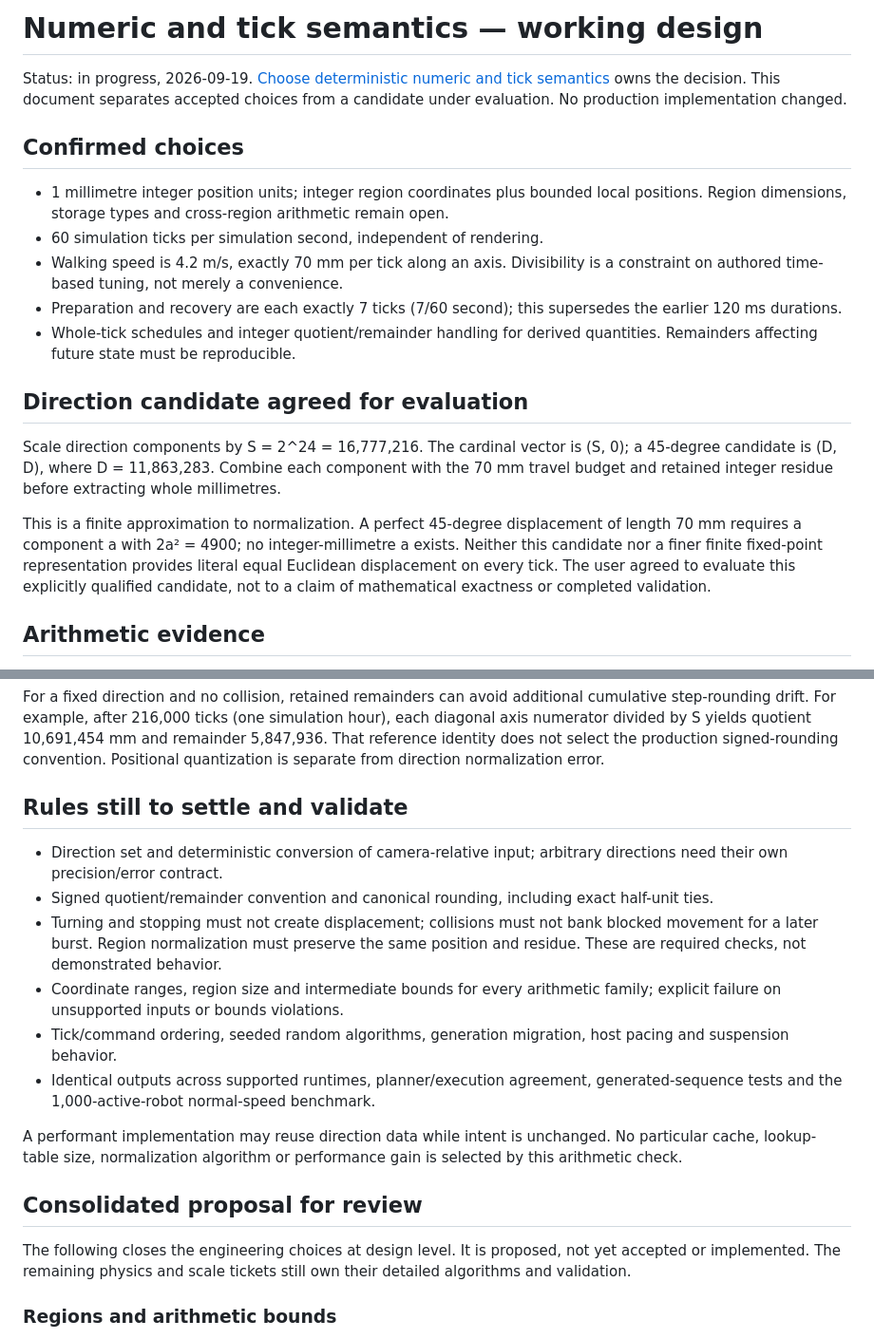
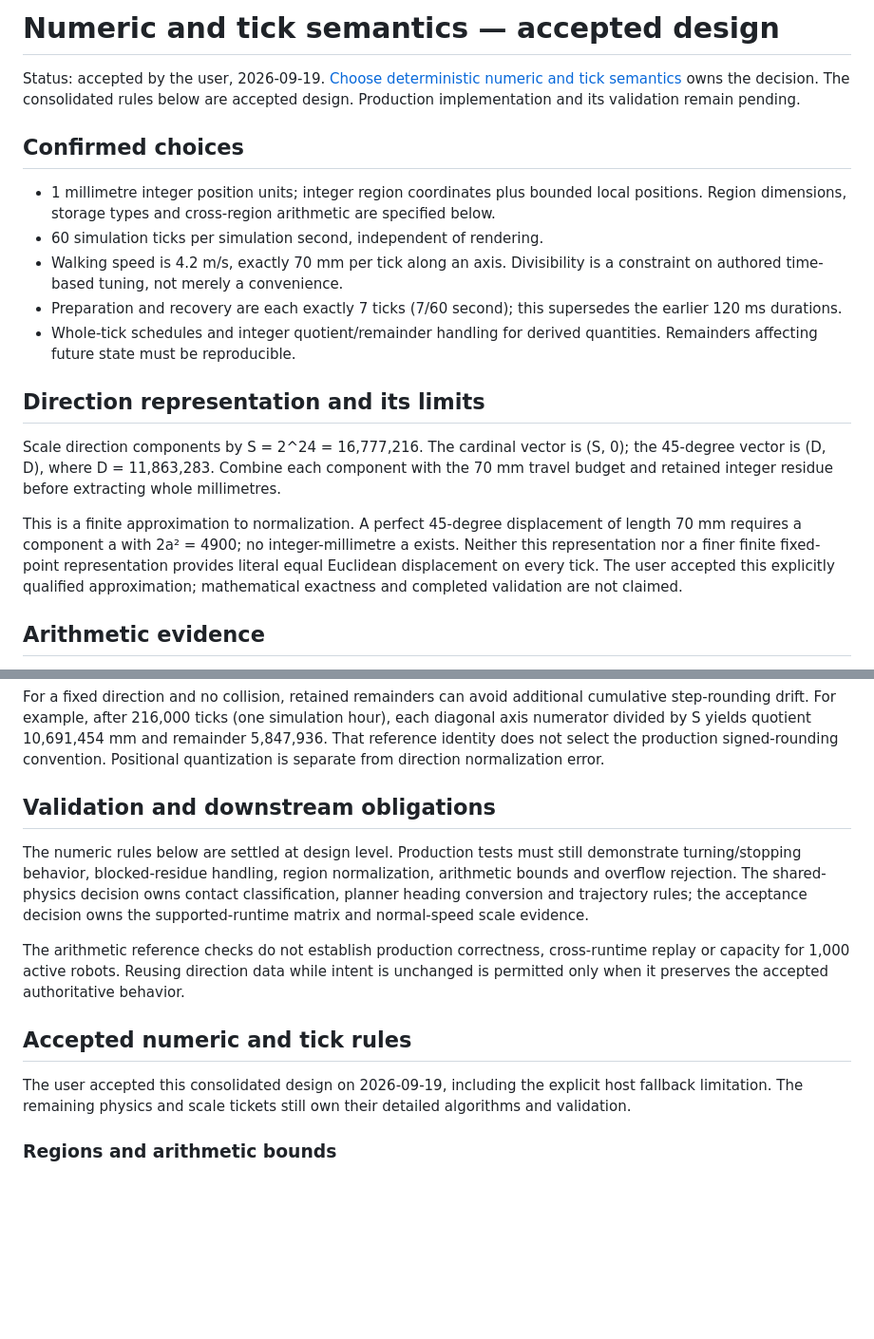
Before and after one commit to FBakkensen/signal-and-shelter, a Markdown page: docs/numeric-design.md, 2 parts joined by grey strips. Shown at 95% size. GitHub-like rendering; blank space fills up the shorter version.

```diff
--- a/docs/numeric-design.md
+++ b/docs/numeric-design.md
@@ -1,20 +1,20 @@
-# Numeric and tick semantics — working design
+# Numeric and tick semantics — accepted design
 
-Status: in progress, 2026-09-19. [Choose deterministic numeric and tick semantics](https://github.com/FBakkensen/signal-and-shelter/issues/28) owns the decision. This document separates accepted choices from a candidate under evaluation. No production implementation changed.
+Status: accepted by the user, 2026-09-19. [Choose deterministic numeric and tick semantics](https://github.com/FBakkensen/signal-and-shelter/issues/28) owns the decision. The consolidated rules below are accepted design. Production implementation and its validation remain pending.
 
 ## Confirmed choices
 
-- 1 millimetre integer position units; integer region coordinates plus bounded local positions. Region dimensions, storage types and cross-region arithmetic remain open.
+- 1 millimetre integer position units; integer region coordinates plus bounded local positions. Region dimensions, storage types and cross-region arithmetic are specified below.
 - 60 simulation ticks per simulation second, independent of rendering.
 - Walking speed is 4.2 m/s, exactly 70 mm per tick along an axis. Divisibility is a constraint on authored time-based tuning, not merely a convenience.
 - Preparation and recovery are each exactly 7 ticks (7/60 second); this supersedes the earlier 120 ms durations.
 - Whole-tick schedules and integer quotient/remainder handling for derived quantities. Remainders affecting future state must be reproducible.
 
-## Direction candidate agreed for evaluation
+## Direction representation and its limits
 
-Scale direction components by S = 2^24 = 16,777,216. The cardinal vector is (S, 0); a 45-degree candidate is (D, D), where D = 11,863,283. Combine each component with the 70 mm travel budget and retained integer residue before extracting whole millimetres.
+Scale direction components by S = 2^24 = 16,777,216. The cardinal vector is (S, 0); the 45-degree vector is (D, D), where D = 11,863,283. Combine each component with the 70 mm travel budget and retained integer residue before extracting whole millimetres.
 
-This is a finite approximation to normalization. A perfect 45-degree displacement of length 70 mm requires a component a with 2a² = 4900; no integer-millimetre a exists. Neither this candidate nor a finer finite fixed-point representation provides literal equal Euclidean displacement on every tick. The user agreed to evaluate this explicitly qualified candidate, not to a claim of mathematical exactness or completed validation.
+This is a finite approximation to normalization. A perfect 45-degree displacement of length 70 mm requires a component a with 2a² = 4900; no integer-millimetre a exists. Neither this representation nor a finer finite fixed-point representation provides literal equal Euclidean displacement on every tick. The user accepted this explicitly qualified approximation; mathematical exactness and completed validation are not claimed.
 
 ## Arithmetic evidence
 
@@ -34,20 +34,15 @@ The diagonal vector's relative length error is approximately −1.7114271 × 10^
 
 For a fixed direction and no collision, retained remainders can avoid additional cumulative step-rounding drift. For example, after 216,000 ticks (one simulation hour), each diagonal axis numerator divided by S yields quotient 10,691,454 mm and remainder 5,847,936. That reference identity does not select the production signed-rounding convention. Positional quantization is separate from direction normalization error.
 
-## Rules still to settle and validate
+## Validation and downstream obligations
 
-- Direction set and deterministic conversion of camera-relative input; arbitrary directions need their own precision/error contract.
-- Signed quotient/remainder convention and canonical rounding, including exact half-unit ties.
-- Turning and stopping must not create displacement; collisions must not bank blocked movement for a later burst. Region normalization must preserve the same position and residue. These are required checks, not demonstrated behavior.
-- Coordinate ranges, region size and intermediate bounds for every arithmetic family; explicit failure on unsupported inputs or bounds violations.
-- Tick/command ordering, seeded random algorithms, generation migration, host pacing and suspension behavior.
-- Identical outputs across supported runtimes, planner/execution agreement, generated-sequence tests and the 1,000-active-robot normal-speed benchmark.
+The numeric rules below are settled at design level. Production tests must still demonstrate turning/stopping behavior, blocked-residue handling, region normalization, arithmetic bounds and overflow rejection. The shared-physics decision owns contact classification, planner heading conversion and trajectory rules; the acceptance decision owns the supported-runtime matrix and normal-speed scale evidence.
 
-A performant implementation may reuse direction data while intent is unchanged. No particular cache, lookup-table size, normalization algorithm or performance gain is selected by this arithmetic check.
+The arithmetic reference checks do not establish production correctness, cross-runtime replay or capacity for 1,000 active robots. Reusing direction data while intent is unchanged is permitted only when it preserves the accepted authoritative behavior.
 
-## Consolidated proposal for review
+## Accepted numeric and tick rules
 
-The following closes the engineering choices at design level. It is proposed, not yet accepted or implemented. The remaining physics and scale tickets still own their detailed algorithms and validation.
+The user accepted this consolidated design on 2026-09-19, including the explicit host fallback limitation. The remaining physics and scale tickets still own their detailed algorithms and validation.
 
 ### Regions and arithmetic bounds
 
```
Also changed, not shown: other parts of docs/numeric-design.md (+6 -6 lines), docs/decisions.md (+6 -0 lines), docs/vision.md (+3 -3 lines).
